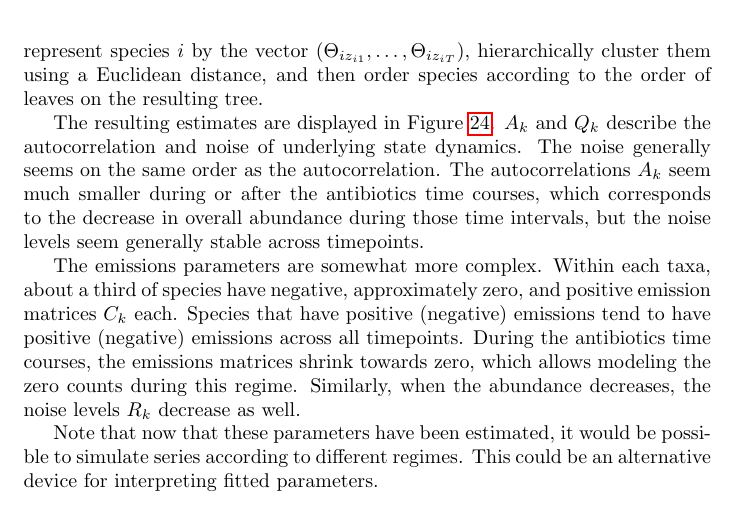
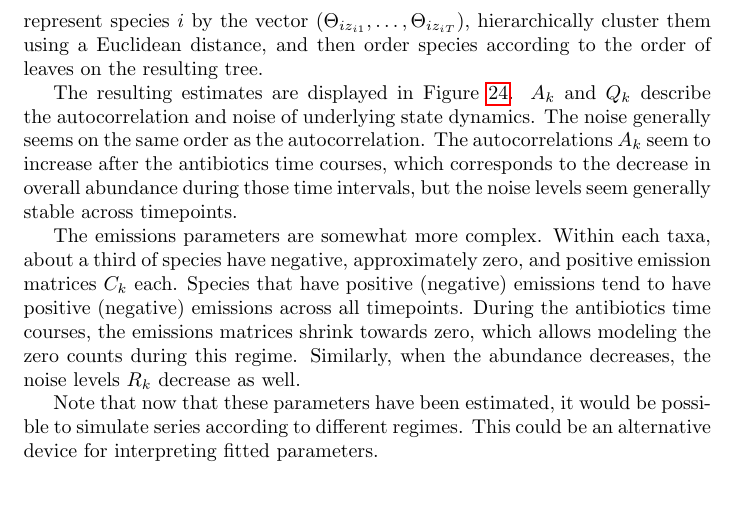
Before and after one commit to krisrs1128/microbiome_regime_detection, a LaTeX paper (doc/chapter.tex): part of page 37 of 41, cut so that both start at the same text, the shorter picture padded with empty space. Compiled offline with pdfLaTeX.

Commit message:
update interpretation based on new figure

```diff
--- a/doc/chapter.tex
+++ b/doc/chapter.tex
@@ -2068,10 +2068,10 @@ $\left(\Theta_{i z_{i1}}, \dots, \Theta_{i z_{iT}\right)$, hierarchically
 The resulting estimates are displayed in Figure
 \ref{fig:slds_parameter_heatmap}. $A_k$ and $Q_k$ describe the autocorrelation
 and noise of underlying state dynamics. The noise generally seems on the same
-order as the autocorrelation. The autocorrelations $A_{k}$ seem much smaller
-during or after the antibiotics time courses, which corresponds to the decrease
-in overall abundance during those time intervals, but the noise levels seem
-generally stable across timepoints.
+order as the autocorrelation. The autocorrelations $A_{k}$ seem to increase
+after the antibiotics time courses, which corresponds to the decrease in overall
+abundance during those time intervals, but the noise levels seem generally
+stable across timepoints.
 
 \begin{figure}
   \centering
```
